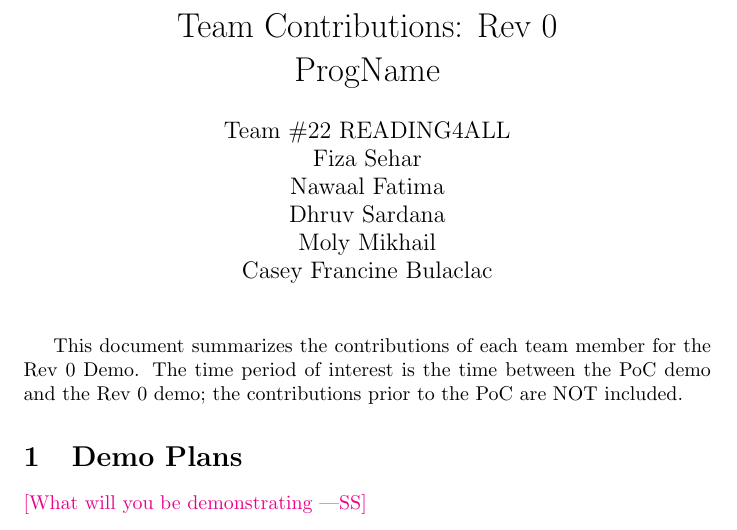
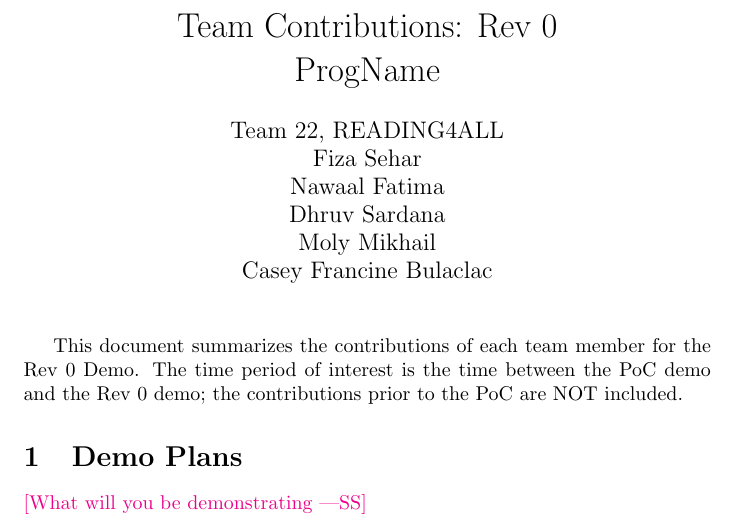
Before and after one commit to 4G06-CAPSTONE-2025/Reading4All, a LaTeX document (docs/projMngmnt/Rev0_Team_Contrib.tex, which reads docs/Common.tex): part of page 1 of 4, cut so that both start at the same text. Compiled offline with pdfLaTeX.

Commit message:
grammer fix

```diff
--- a/docs/Common.tex
+++ b/docs/Common.tex
@@ -1,7 +1,7 @@
 %% Common Parts
 
 \newcommand{\progname}{ProgName} % PUT YOUR PROGRAM NAME HERE
-\newcommand{\authname}{Team \#22 READING4ALL
+\newcommand{\authname}{Team 22, READING4ALL
 \\ Fiza Sehar
 \\ Nawaal Fatima
 \\ Dhruv Sardana
```
